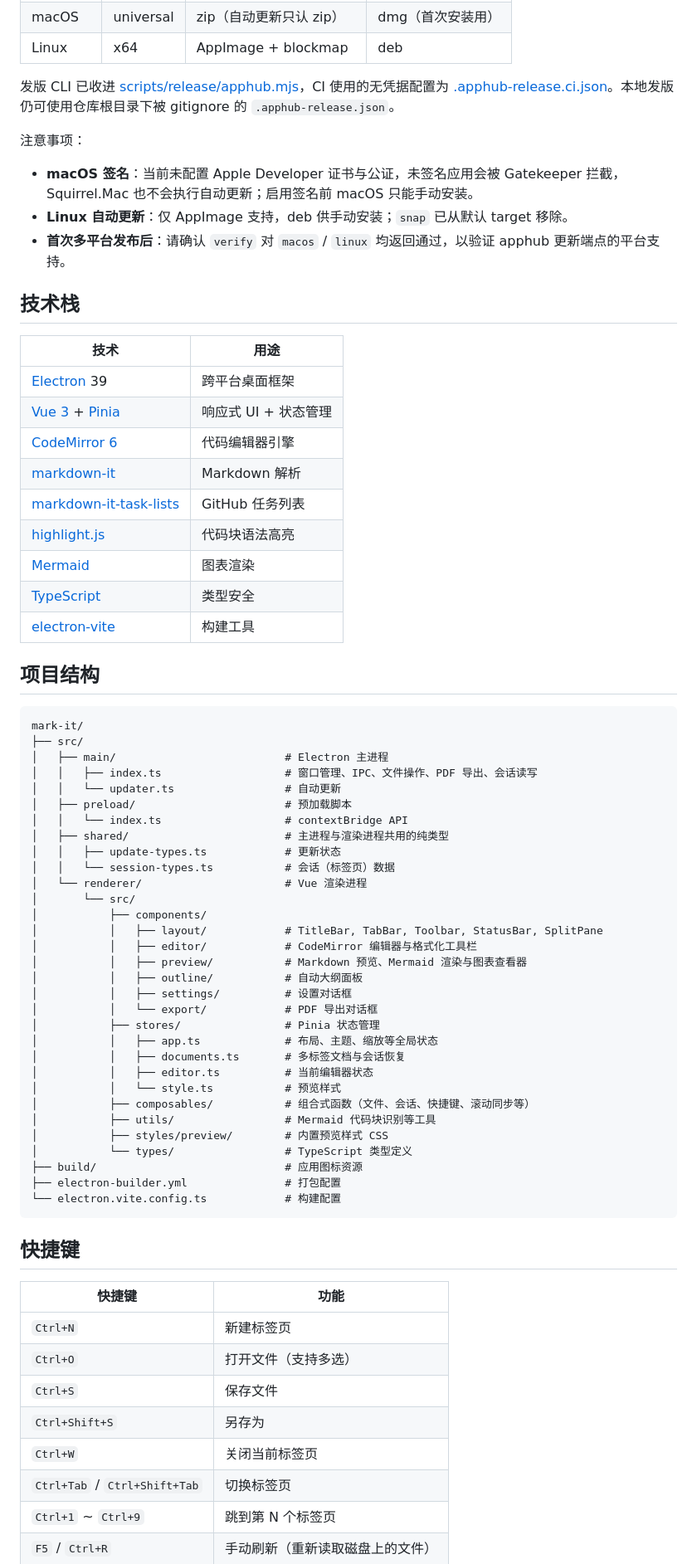
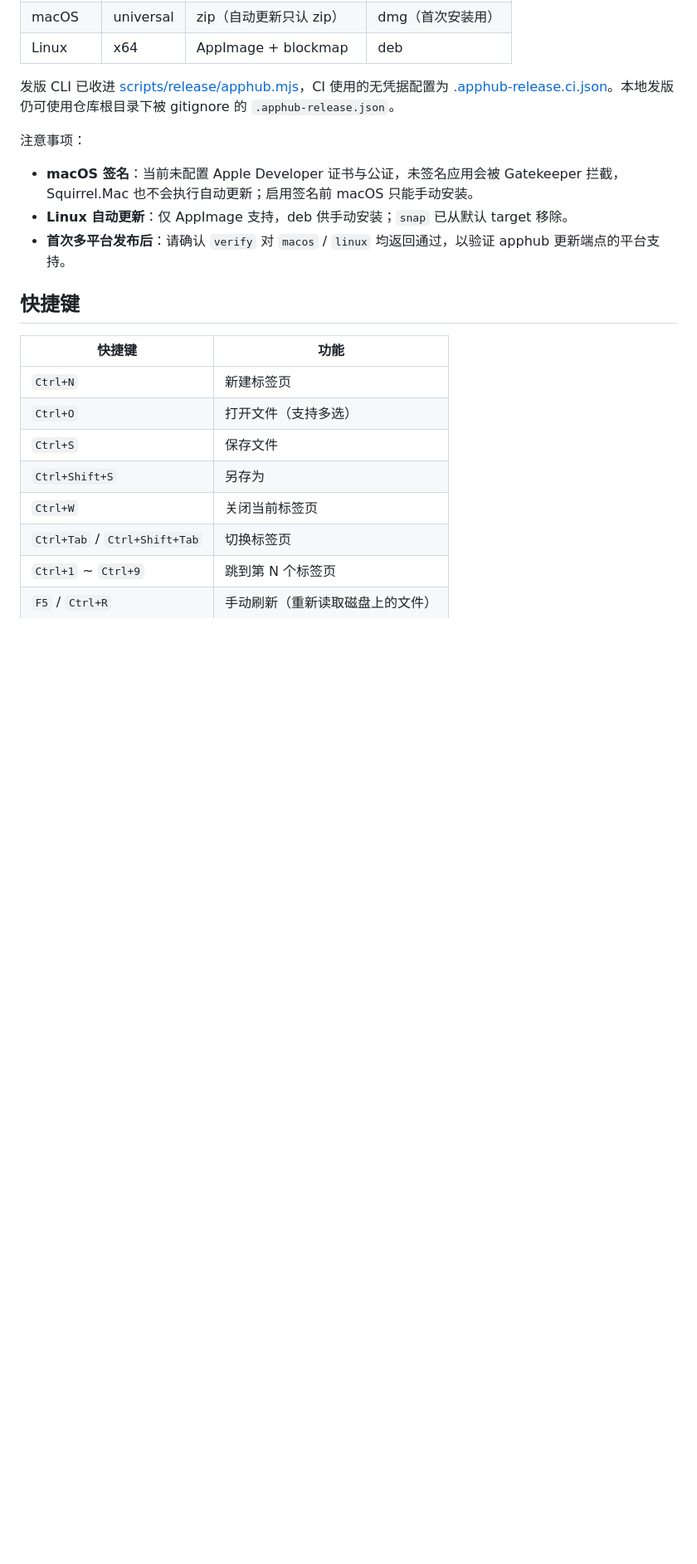
Before and after one commit to Harley-xk/mark-it, a Markdown page: README.md, the part around one of its changes. Shown at 83% size. Drawn GitHub-style; blank space fills up the shorter version.

Commit message:
docs(readme): 更新最新截图，移除技术栈与项目结构章节
Co-Authored-By: Claude Code <noreply@anthropic.com>

````diff
--- a/README.md
+++ b/README.md
@@ -182,56 +182,6 @@ npm run build:linux
 - **Linux 自动更新**：仅 AppImage 支持，deb 供手动安装；`snap` 已从默认 target 移除。
 - **首次多平台发布后**：请确认 `verify` 对 `macos` / `linux` 均返回通过，以验证 apphub 更新端点的平台支持。
 
-## 技术栈
-
-| 技术                                                            | 用途                 |
-| --------------------------------------------------------------- | -------------------- |
-| [Electron](https://www.electronjs.org/) 39                      | 跨平台桌面框架       |
-| [Vue 3](https://vuejs.org/) + [Pinia](https://pinia.vuejs.org/) | 响应式 UI + 状态管理 |
-| [CodeMirror 6](https://codemirror.net/)                         | 代码编辑器引擎       |
-| [markdown-it](https://github.com/markdown-it/markdown-it)       | Markdown 解析        |
-| [markdown-it-task-lists](https://github.com/revin/markdown-it-task-lists) | GitHub 任务列表 |
-| [highlight.js](https://highlightjs.org/)                        | 代码块语法高亮       |
-| [Mermaid](https://mermaid.js.org/)                              | 图表渲染             |
-| [TypeScript](https://www.typescriptlang.org/)                   | 类型安全             |
-| [electron-vite](https://electron-vite.org/)                     | 构建工具             |
-
-## 项目结构
-
-```
-mark-it/
-├── src/
-│   ├── main/                          # Electron 主进程
-│   │   ├── index.ts                   # 窗口管理、IPC、文件操作、PDF 导出、会话读写
-│   │   └── updater.ts                 # 自动更新
-│   ├── preload/                       # 预加载脚本
-│   │   └── index.ts                   # contextBridge API
-│   ├── shared/                        # 主进程与渲染进程共用的纯类型
-│   │   ├── update-types.ts            # 更新状态
-│   │   └── session-types.ts           # 会话（标签页）数据
-│   └── renderer/                      # Vue 渲染进程
-│       └── src/
-│           ├── components/
-│           │   ├── layout/            # TitleBar, TabBar, Toolbar, StatusBar, SplitPane
-│           │   ├── editor/            # CodeMirror 编辑器与格式化工具栏
-│           │   ├── preview/           # Markdown 预览、Mermaid 渲染与图表查看器
-│           │   ├── outline/           # 自动大纲面板
-│           │   ├── settings/          # 设置对话框
-│           │   └── export/            # PDF 导出对话框
-│           ├── stores/                # Pinia 状态管理
-│           │   ├── app.ts             # 布局、主题、缩放等全局状态
-│           │   ├── documents.ts       # 多标签文档与会话恢复
-│           │   ├── editor.ts          # 当前编辑器状态
-│           │   └── style.ts           # 预览样式
-│           ├── composables/           # 组合式函数（文件、会话、快捷键、滚动同步等）
-│           ├── utils/                 # Mermaid 代码块识别等工具
-│           ├── styles/preview/        # 内置预览样式 CSS
-│           └── types/                 # TypeScript 类型定义
-├── build/                             # 应用图标资源
-├── electron-builder.yml               # 打包配置
-└── electron.vite.config.ts            # 构建配置
-```
-
 ## 快捷键
 
 | 快捷键                         | 功能                             |
````
Also changed, not shown: other parts of README.md (+1 -1 lines), preview-manual-light.png (added), preview-manual.png (deleted).
